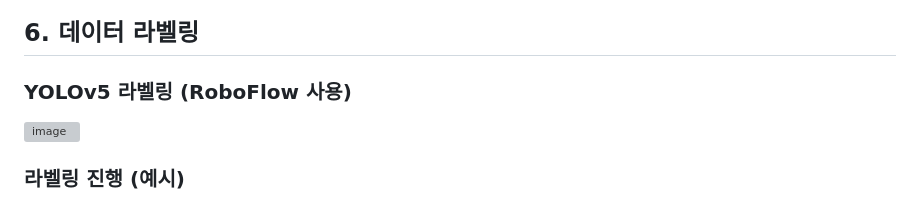
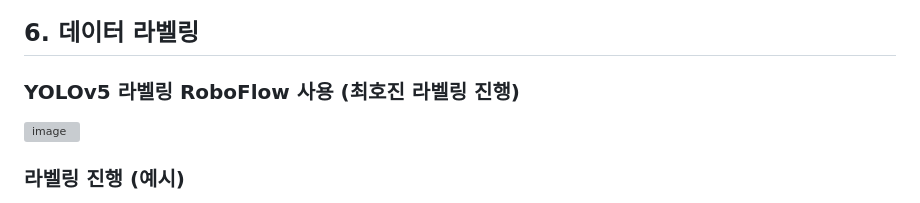
Before and after one commit to sou05091/MainProject_LicensePlate, a Markdown page: README.md, the part around the change. Drawn GitHub-style; grey boxes are pictures that could not be loaded.

Commit message:
Update README.md
6. Data Labeling readme file fix

```diff
--- a/README.md
+++ b/README.md
@@ -34,7 +34,7 @@
 ![image](https://file.notion.so/f/s/b1f81bed-4a33-426d-8f3c-85a73c8aa7f9/Untitled.png?id=3b1e2af4-ea4b-4f7a-ba89-b32098c778d0&table=block&spaceId=305e395a-5955-44d6-bb5f-c488ffd0100f&expirationTimestamp=1693324800000&signature=XY71KiivZQHGlN8Muvvvrn_yvKrbZ7PYf68mO5zJyf8&downloadName=Untitled.png)
 
 ## 6. 데이터 라벨링
-### YOLOv5 라벨링 (RoboFlow 사용)
+### YOLOv5 라벨링 RoboFlow 사용 (최호진 라벨링 진행)
 ![image](https://file.notion.so/f/s/688803c3-1d08-4d3d-bfe5-efdc8f1dc474/Untitled.png?id=595984bf-ba41-45d1-82b4-a89dc1971708&table=block&spaceId=305e395a-5955-44d6-bb5f-c488ffd0100f&expirationTimestamp=1693368000000&signature=xlninWGcH0tZXGW0RYZxQhQO6W4kkkfFFX4XuQB6bbc&downloadName=Untitled.png)
 ### 라벨링 진행 (예시)
 ![image](https://file.notion.so/f/s/c4d410c2-f559-4766-a5be-a4255a37a570/Untitled.png?id=027fa699-5187-41f5-9c9d-c2a108f041cd&table=block&spaceId=305e395a-5955-44d6-bb5f-c488ffd0100f&expirationTimestamp=1693368000000&signature=70Kcv1dptcmknSm6t7LMiwOx8jv5hDRmMo5Qr1TnBLs&downloadName=Untitled.png)
```
